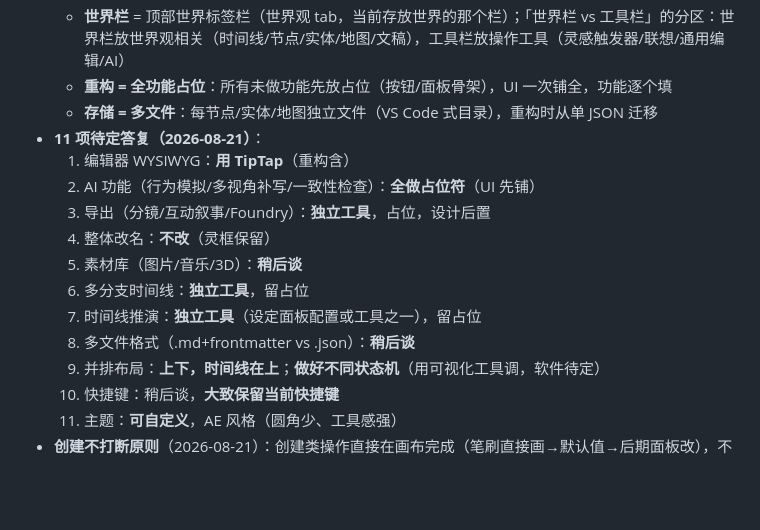
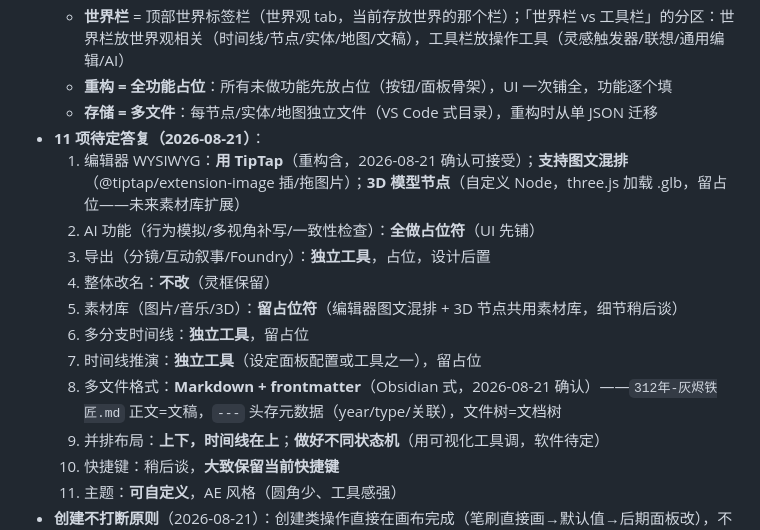
Before and after one commit to orvyn-glitch/lingkuang, a Markdown page: docs/DESIGN.md, the part around the change. Drawn GitHub-style; blank space fills up the shorter version.

Commit message:
docs: DESIGN §0 补——TipTap 图文混排+3D 节点占位；素材库共用（图片/音乐/3D 入口）

```diff
--- a/docs/DESIGN.md
+++ b/docs/DESIGN.md
@@ -15,14 +15,14 @@
   - **重构 = 全功能占位**：所有未做功能先放占位（按钮/面板骨架），UI 一次铺全，功能逐个填
   - **存储 = 多文件**：每节点/实体/地图独立文件（VS Code 式目录），重构时从单 JSON 迁移
 - **11 项待定答复（2026-08-21）**：
-  1. 编辑器 WYSIWYG：**用 TipTap**（重构含）
+  1. 编辑器 WYSIWYG：**用 TipTap**（重构含，2026-08-21 确认可接受）；**支持图文混排**（@tiptap/extension-image 插/拖图片）；**3D 模型节点**（自定义 Node，three.js 加载 .glb，留占位——未来素材库扩展）
   2. AI 功能（行为模拟/多视角补写/一致性检查）：**全做占位符**（UI 先铺）
   3. 导出（分镜/互动叙事/Foundry）：**独立工具**，占位，设计后置
   4. 整体改名：**不改**（灵框保留）
-  5. 素材库（图片/音乐/3D）：**稍后谈**
+  5. 素材库（图片/音乐/3D）：**留占位符**（编辑器图文混排 + 3D 节点共用素材库，细节稍后谈）
   6. 多分支时间线：**独立工具**，留占位
   7. 时间线推演：**独立工具**（设定面板配置或工具之一），留占位
-  8. 多文件格式（.md+frontmatter vs .json）：**稍后谈**
+  8. 多文件格式：**Markdown + frontmatter**（Obsidian 式，2026-08-21 确认）——`312年-灰烬铁匠.md` 正文=文稿，`---` 头存元数据（year/type/关联），文件树=文档树
   9. 并排布局：**上下，时间线在上**；**做好不同状态机**（用可视化工具调，软件待定）
   10. 快捷键：稍后谈，**大致保留当前快捷键**
   11. 主题：**可自定义**，AE 风格（圆角少、工具感强）
```
